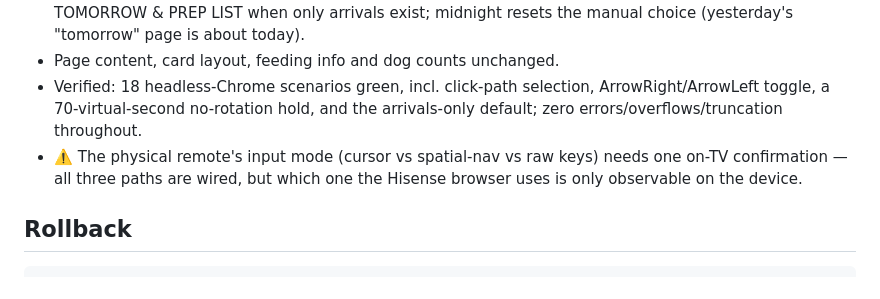
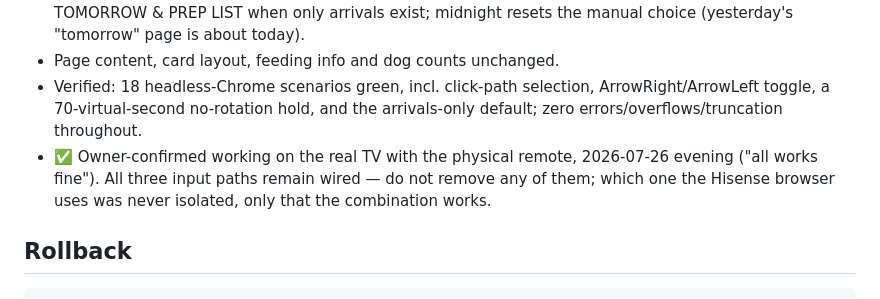
Before and after one commit to Fairytails123/fooddata, a Markdown page: CHANGELOG.md, the part around the change. Drawn GitHub-style.

Commit message:
changelog: owner confirmed remote page selection working on the TV
Co-Authored-By: Claude Fable 5 <noreply@anthropic.com>

```diff
--- a/CHANGELOG.md
+++ b/CHANGELOG.md
@@ -10,7 +10,7 @@ Deployed to GitHub Pages 2026-07-26: commits `424a336` (docs) + `40612c4` (board
 - **Selection rules:** an explicit press is sticky (renders never override it); defaults until then = TODAY, or TOMORROW & PREP LIST when only arrivals exist; midnight resets the manual choice (yesterday's "tomorrow" page is about today).
 - Page content, card layout, feeding info and dog counts unchanged.
 - Verified: 18 headless-Chrome scenarios green, incl. click-path selection, ArrowRight/ArrowLeft toggle, a 70-virtual-second no-rotation hold, and the arrivals-only default; zero errors/overflows/truncation throughout.
-- ⚠️ The physical remote's input mode (cursor vs spatial-nav vs raw keys) needs one on-TV confirmation — all three paths are wired, but which one the Hisense browser uses is only observable on the device.
+- ✅ Owner-confirmed working on the real TV with the physical remote, 2026-07-26 evening ("all works fine"). All three input paths remain wired — do not remove any of them; which one the Hisense browser uses was never isolated, only that the combination works.
 
 ## Rollback
 
```
